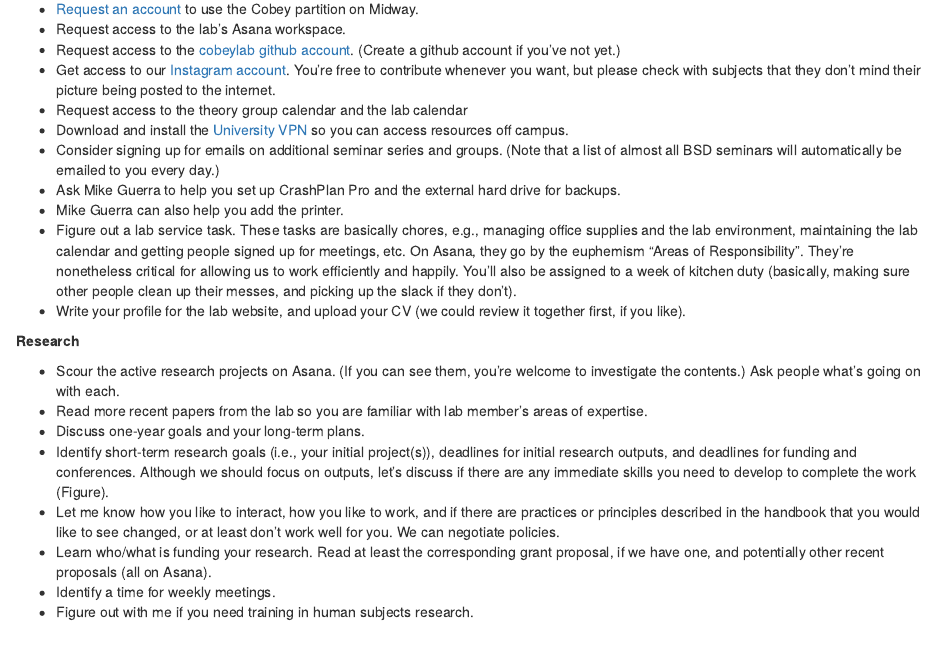
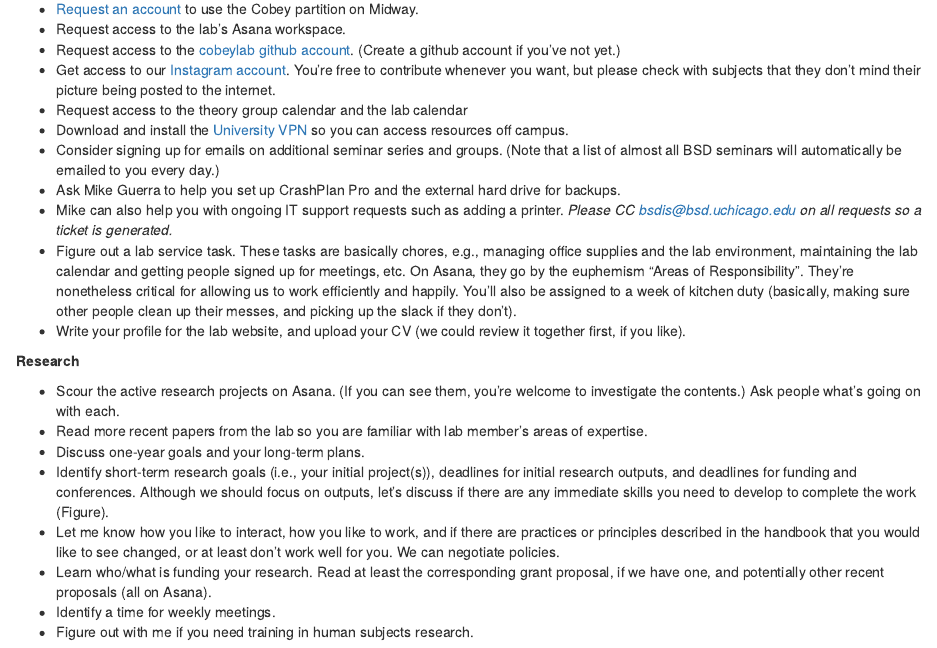
Before and after one commit to cobeylab/lab_handbook, an R Markdown document (06-onboarding.Rmd): the page in a window 1100 px wide, from 350 px down. Rendered offline with R 4.5, knitr and Pandoc, with nearby package versions; drawn as R Markdown's standard HTML page in place of the format the file asks for.

Commit message:
Add request from Mike to CC ticketing system.

```diff
--- a/06-onboarding.Rmd
+++ b/06-onboarding.Rmd
@@ -26,7 +26,7 @@ I can also help link you up with people who can help with housing.
 * Download and install the [University VPN](https://uchicago.service-now.com/it?id=kb_article&kb=kb00015292) so you can access resources off campus.
 * Consider signing up for emails on additional seminar series and groups. (Note that a list of almost all BSD seminars will automatically be emailed to you every day.)
 * Ask Mike Guerra to help you set up CrashPlan Pro and the external hard drive for backups.
-* Mike Guerra can also help you add the printer.
+* Mike can also help you with ongoing IT support requests such as adding a printer. *Please CC bsdis@bsd.uchicago.edu on all requests so a ticket is generated.*
 * Figure out a lab service task. These tasks are basically chores, e.g., managing office supplies and the lab environment, maintaining the lab calendar and getting people signed up for meetings, etc. On Asana, they go by the euphemism "Areas of Responsibility". They're nonetheless critical for allowing us to work efficiently and happily. You'll also be assigned to a week of kitchen duty (basically, making sure other people clean up their messes, and picking up the slack if they don't).
 * Write your profile for the lab website, and upload your CV (we could review it together first, if you like).
 
```
